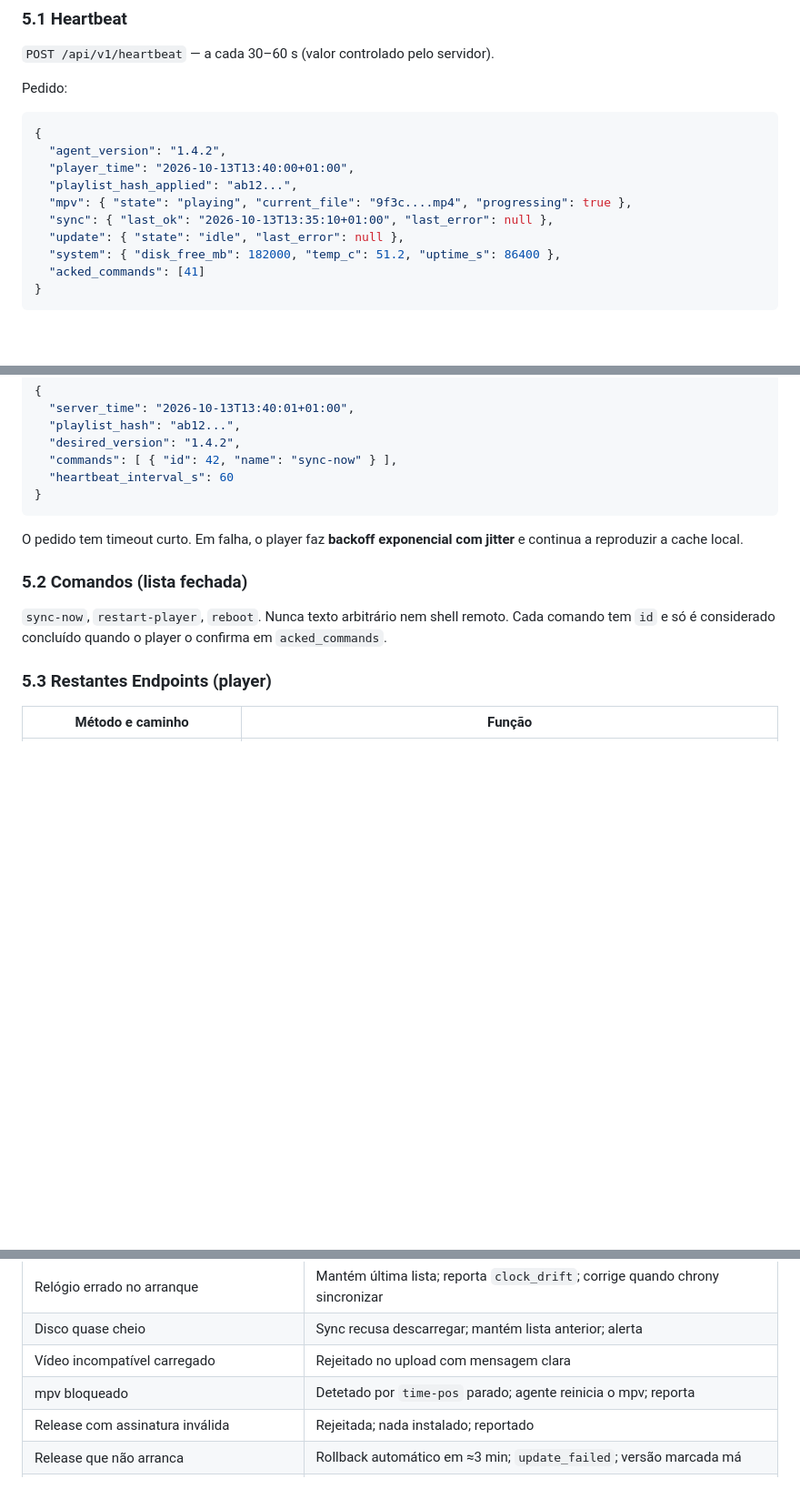
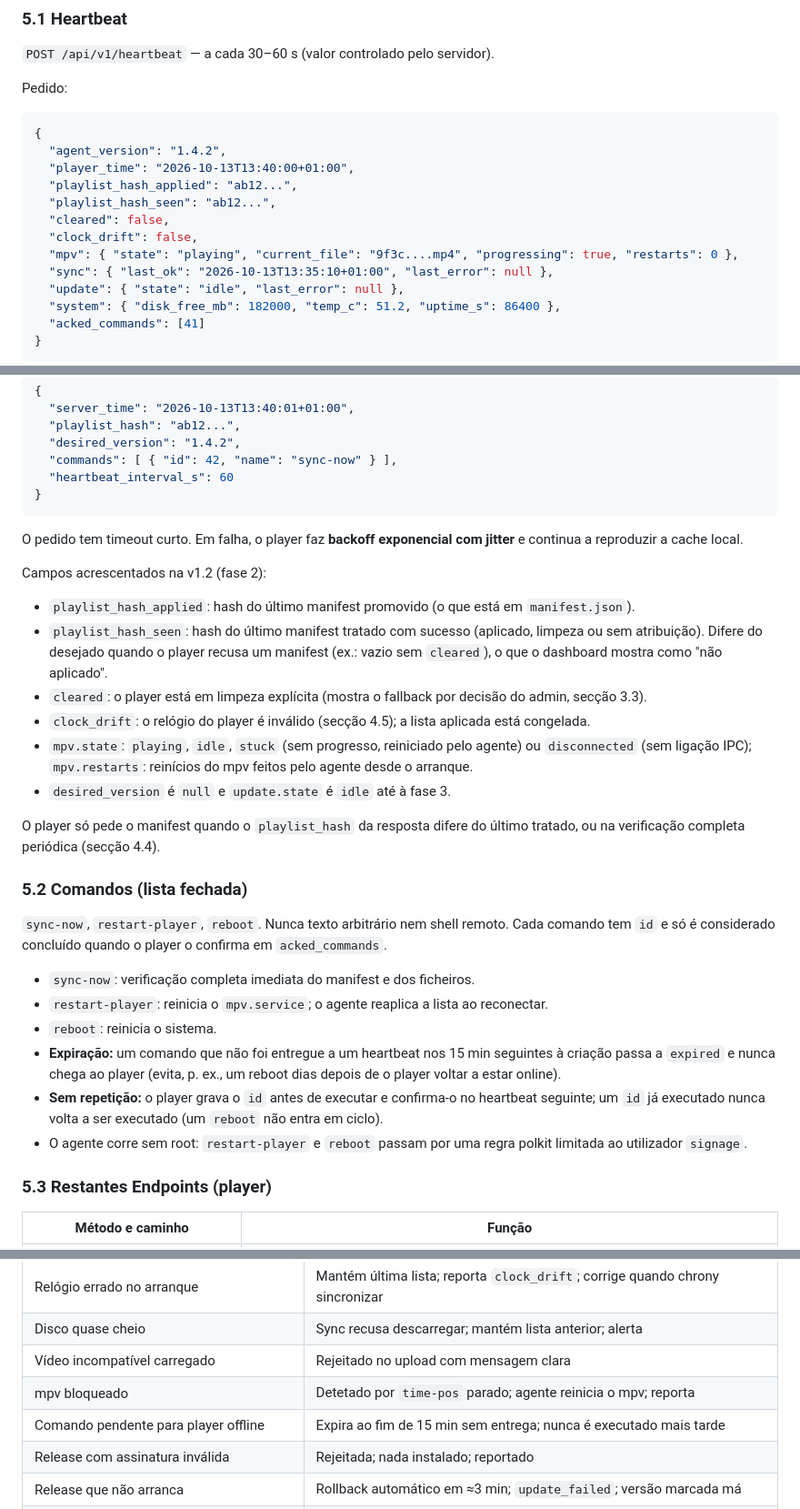
Before and after one commit to osuspiria/coral, a Markdown page: docs/especificacao-tecnica.md, 3 parts joined by grey strips. Shown at 91% size. GitHub-like rendering; blank space fills up the shorter version.

Commit message:
docs: heartbeat fields (cleared, clock_drift, playlist_hash_seen) and command expiry
Co-Authored-By: Claude Opus 5.5 <noreply@anthropic.com>

```diff
--- a/docs/especificacao-tecnica.md
+++ b/docs/especificacao-tecnica.md
@@ -267,7 +267,10 @@ Pedido:
   "agent_version": "1.4.2",
   "player_time": "2026-10-13T13:40:00+01:00",
   "playlist_hash_applied": "ab12...",
-  "mpv": { "state": "playing", "current_file": "9f3c....mp4", "progressing": true },
+  "playlist_hash_seen": "ab12...",
+  "cleared": false,
+  "clock_drift": false,
+  "mpv": { "state": "playing", "current_file": "9f3c....mp4", "progressing": true, "restarts": 0 },
   "sync": { "last_ok": "2026-10-13T13:35:10+01:00", "last_error": null },
   "update": { "state": "idle", "last_error": null },
   "system": { "disk_free_mb": 182000, "temp_c": 51.2, "uptime_s": 86400 },
@@ -289,9 +292,26 @@ Resposta:
 
 O pedido tem timeout curto. Em falha, o player faz **backoff exponencial com jitter** e continua a reproduzir a cache local.
 
+Campos acrescentados na v1.2 (fase 2):
+- `playlist_hash_applied`: hash do último manifest promovido (o que está em `manifest.json`).
+- `playlist_hash_seen`: hash do último manifest tratado com sucesso (aplicado, limpeza ou sem atribuição). Difere do desejado quando o player recusa um manifest (ex.: vazio sem `cleared`), o que o dashboard mostra como "não aplicado".
+- `cleared`: o player está em limpeza explícita (mostra o fallback por decisão do admin, secção 3.3).
+- `clock_drift`: o relógio do player é inválido (secção 4.5); a lista aplicada está congelada.
+- `mpv.state`: `playing`, `idle`, `stuck` (sem progresso, reiniciado pelo agente) ou `disconnected` (sem ligação IPC); `mpv.restarts`: reinícios do mpv feitos pelo agente desde o arranque.
+- `desired_version` é `null` e `update.state` é `idle` até à fase 3.
+
+O player só pede o manifest quando o `playlist_hash` da resposta difere do último tratado, ou na verificação completa periódica (secção 4.4).
+
 ### 5.2 Comandos (lista fechada)
 
 `sync-now`, `restart-player`, `reboot`. Nunca texto arbitrário nem shell remoto. Cada comando tem `id` e só é considerado concluído quando o player o confirma em `acked_commands`.
+
+- `sync-now`: verificação completa imediata do manifest e dos ficheiros.
+- `restart-player`: reinicia o `mpv.service`; o agente reaplica a lista ao reconectar.
+- `reboot`: reinicia o sistema.
+- **Expiração:** um comando que não foi entregue a um heartbeat nos 15 min seguintes à criação passa a `expired` e nunca chega ao player (evita, p. ex., um reboot dias depois de o player voltar a estar online).
+- **Sem repetição:** o player grava o `id` antes de executar e confirma-o no heartbeat seguinte; um `id` já executado nunca volta a ser executado (um `reboot` não entra em ciclo).
+- O agente corre sem root: `restart-player` e `reboot` passam por uma regra polkit limitada ao utilizador `signage`.
 
 ### 5.3 Restantes Endpoints (player)
 
@@ -392,6 +412,7 @@ Estes cenários devem ser testados antes de produção.
 | Disco quase cheio | Sync recusa descarregar; mantém lista anterior; alerta |
 | Vídeo incompatível carregado | Rejeitado no upload com mensagem clara |
 | mpv bloqueado | Detetado por `time-pos` parado; agente reinicia o mpv; reporta |
+| Comando pendente para player offline | Expira ao fim de 15 min sem entrega; nunca é executado mais tarde |
 | Release com assinatura inválida | Rejeitada; nada instalado; reportado |
 | Release que não arranca | Rollback automático em ≈3 min; `update_failed`; versão marcada má |
 | Token revogado | Heartbeat 401; player continua a tocar cache; deixa de sincronizar |
```
